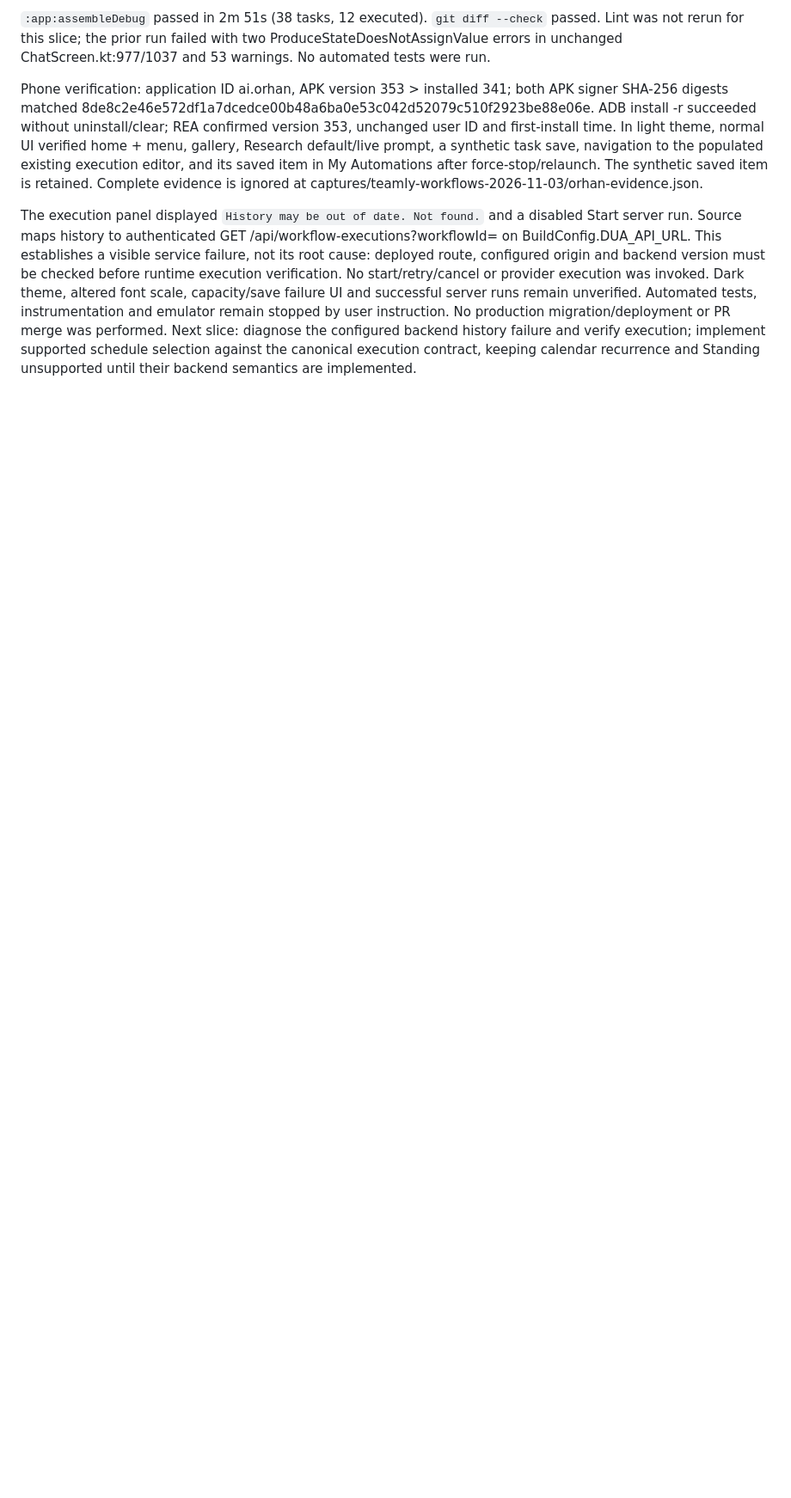
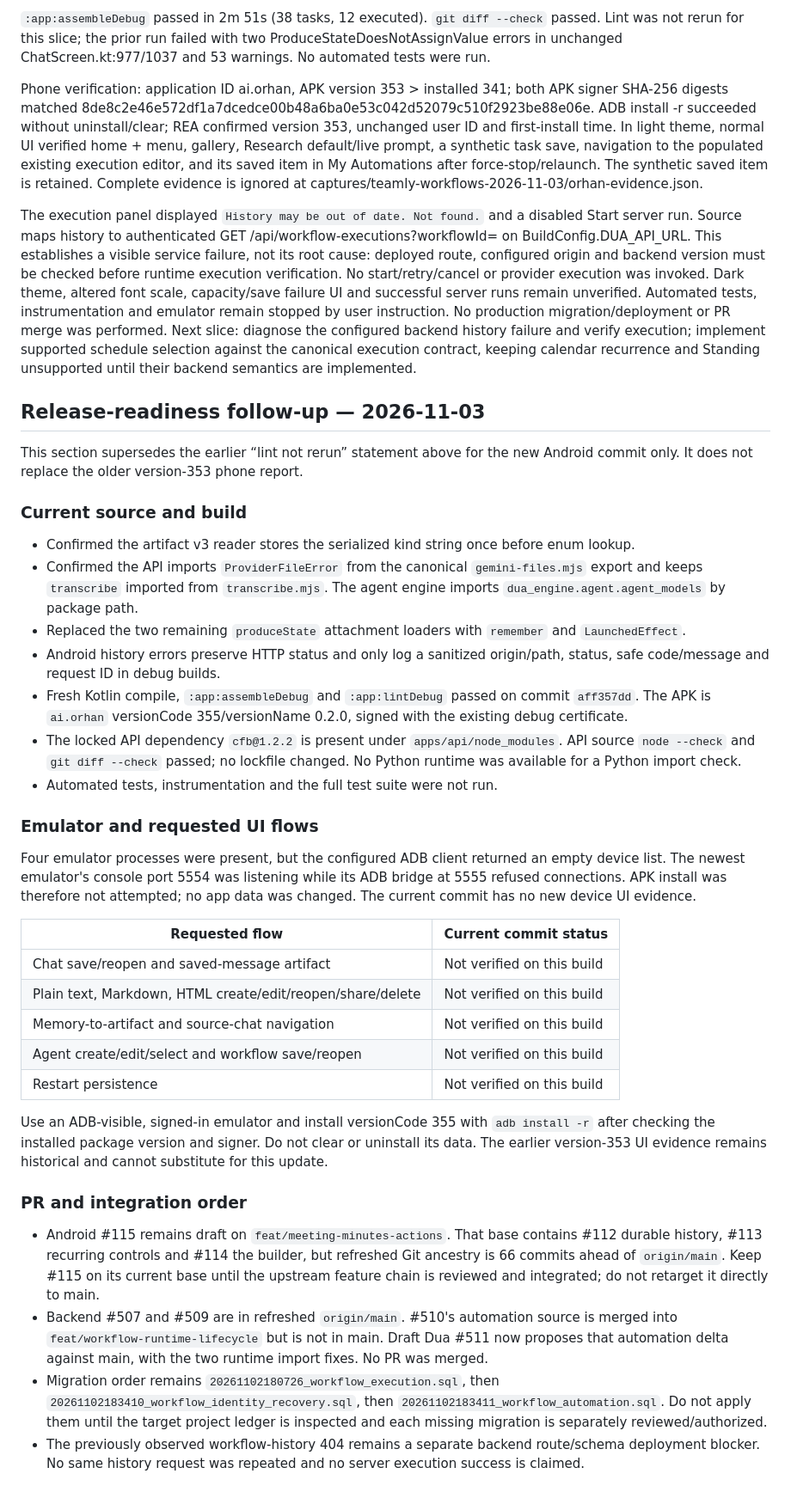
Before and after one commit to KRFbrothers/orhan-android, a Markdown page: docs/verification/automation-execution-handoff-2026-11-03.md, the part around the change. Shown at 86% size. Rendered like a GitHub page; blank space fills up the shorter version.

Commit message:
docs: record current release readiness evidence [skip ci]

```diff
--- a/docs/verification/automation-execution-handoff-2026-11-03.md
+++ b/docs/verification/automation-execution-handoff-2026-11-03.md
@@ -96,3 +96,70 @@ Next slice: diagnose the configured backend history failure and verify
 execution; implement supported schedule selection against the canonical execution
 contract, keeping calendar recurrence and Standing unsupported until their
 backend semantics are implemented.
+
+## Release-readiness follow-up — 2026-11-03
+
+This section supersedes the earlier “lint not rerun” statement above for the
+new Android commit only. It does not replace the older version-353 phone report.
+
+### Current source and build
+
+- Confirmed the artifact v3 reader stores the serialized kind string once
+  before enum lookup.
+- Confirmed the API imports `ProviderFileError` from the canonical
+  `gemini-files.mjs` export and keeps `transcribe` imported from
+  `transcribe.mjs`. The agent engine imports
+  `dua_engine.agent.agent_models` by package path.
+- Replaced the two remaining `produceState` attachment loaders with
+  `remember` and `LaunchedEffect`.
+- Android history errors preserve HTTP status and only log a sanitized
+  origin/path, status, safe code/message and request ID in debug builds.
+- Fresh Kotlin compile, `:app:assembleDebug` and `:app:lintDebug` passed on
+  commit `aff357dd`. The APK is `ai.orhan` versionCode 355/versionName 0.2.0,
+  signed with the existing debug certificate.
+- The locked API dependency `cfb@1.2.2` is present under
+  `apps/api/node_modules`. API source `node --check` and `git diff --check`
+  passed; no lockfile changed. No Python runtime was available for a Python
+  import check.
+- Automated tests, instrumentation and the full test suite were not run.
+
+### Emulator and requested UI flows
+
+Four emulator processes were present, but the configured ADB client returned
+an empty device list. The newest emulator's console port 5554 was listening
+while its ADB bridge at 5555 refused connections. APK install was therefore
+not attempted; no app data was changed. The current commit has no new device
+UI evidence.
+
+| Requested flow | Current commit status |
+| --- | --- |
+| Chat save/reopen and saved-message artifact | Not verified on this build |
+| Plain text, Markdown, HTML create/edit/reopen/share/delete | Not verified on this build |
+| Memory-to-artifact and source-chat navigation | Not verified on this build |
+| Agent create/edit/select and workflow save/reopen | Not verified on this build |
+| Restart persistence | Not verified on this build |
+
+Use an ADB-visible, signed-in emulator and install versionCode 355 with
+`adb install -r` after checking the installed package version and signer. Do
+not clear or uninstall its data. The earlier version-353 UI evidence remains
+historical and cannot substitute for this update.
+
+### PR and integration order
+
+- Android #115 remains draft on `feat/meeting-minutes-actions`. That base
+  contains #112 durable history, #113 recurring controls and #114 the builder,
+  but refreshed Git ancestry is 66 commits ahead of `origin/main`. Keep #115 on
+  its current base until the upstream feature chain is reviewed and integrated;
+  do not retarget it directly to main.
+- Backend #507 and #509 are in refreshed `origin/main`. #510's automation
+  source is merged into `feat/workflow-runtime-lifecycle` but is not in main.
+  Draft Dua #511 now proposes that automation delta against main, with the two
+  runtime import fixes. No PR was merged.
+- Migration order remains `20261102180726_workflow_execution.sql`, then
+  `20261102183410_workflow_identity_recovery.sql`, then
+  `20261102183411_workflow_automation.sql`. Do not apply them until the target
+  project ledger is inspected and each missing migration is separately
+  reviewed/authorized.
+- The previously observed workflow-history 404 remains a separate backend
+  route/schema deployment blocker. No same history request was repeated and no
+  server execution success is claimed.
```
